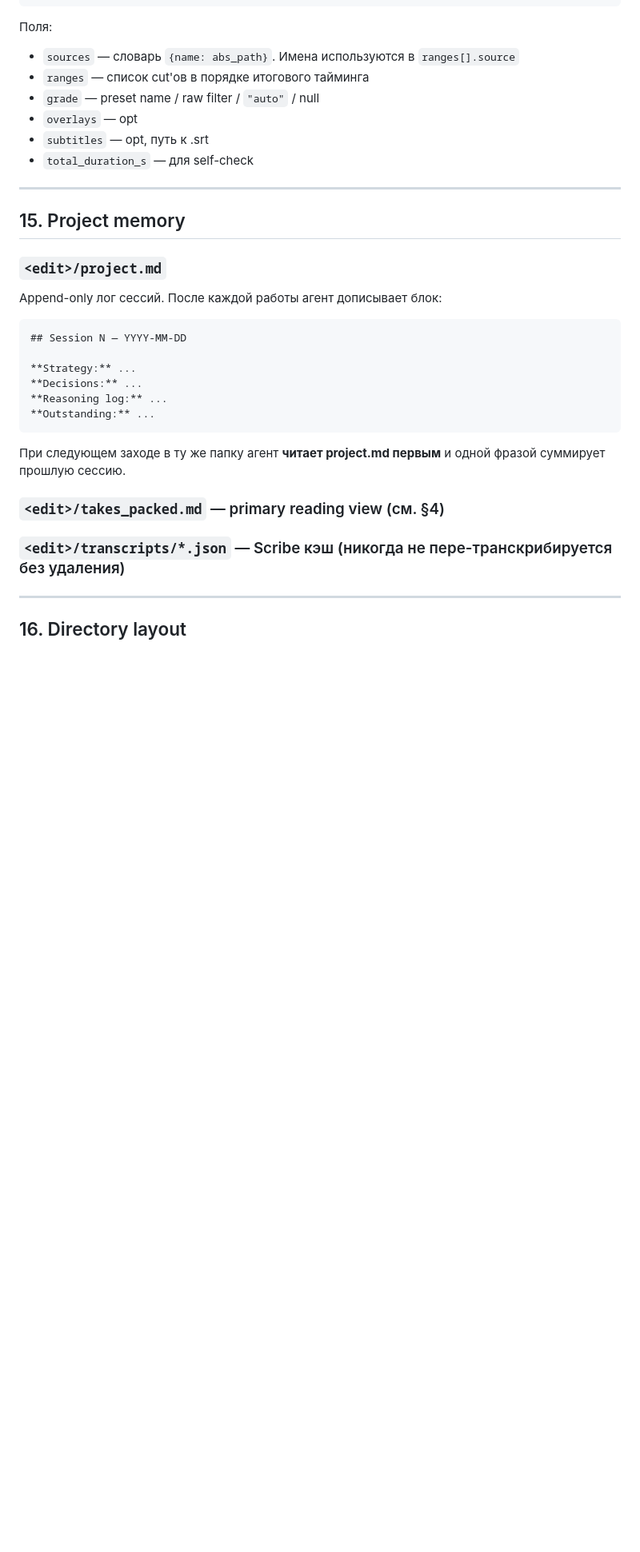
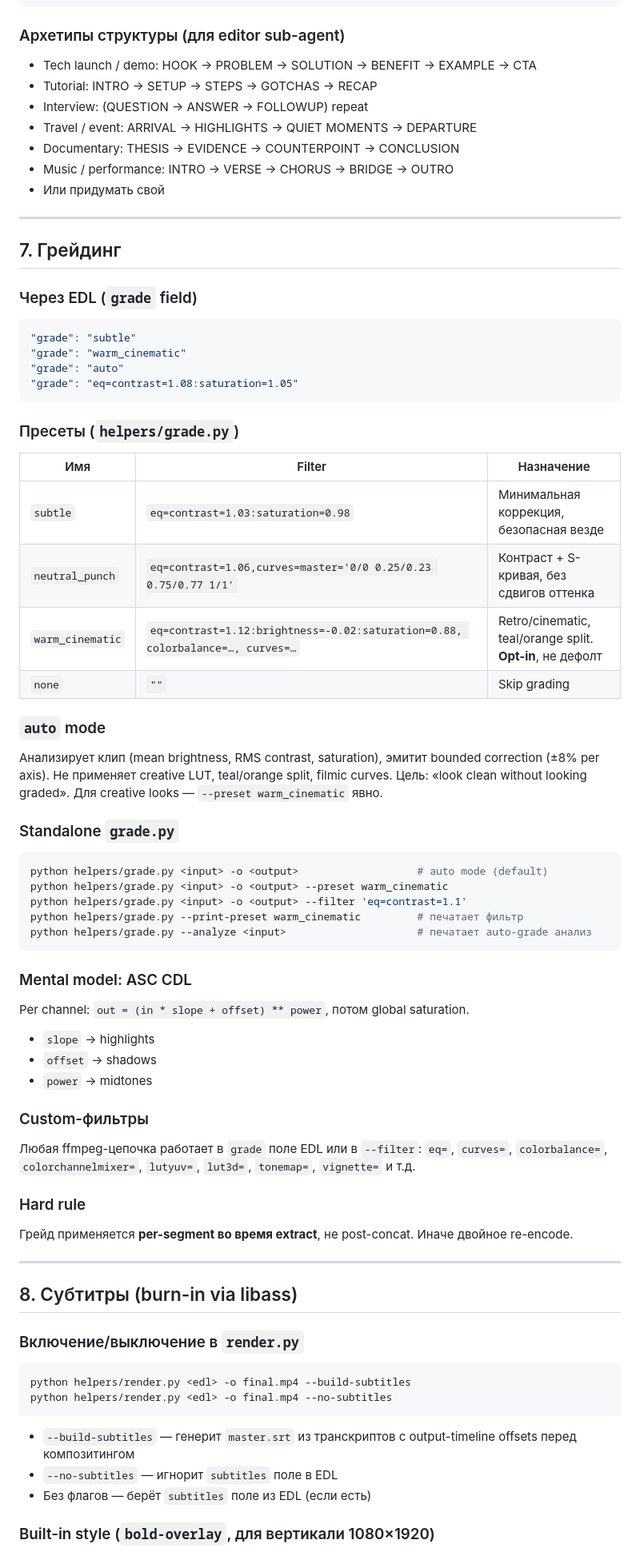
Before and after one commit to sidorovanthon/anticodeguy-video-editing-studio, a Markdown page: init/video-use-cheatsheet.md, the part around one of its changes. Shown at 80% size. Drawn GitHub-style; blank space fills up the shorter version.

````diff
--- a/init/video-use-cheatsheet.md
+++ b/init/video-use-cheatsheet.md
@@ -386,34 +191,81 @@ python helpers/render.py <edl.json> -o final.mp4 --no-loudnorm
 }
 ```
 
-Поля:
-- `sources` — словарь `{name: abs_path}`. Имена используются в `ranges[].source`
-- `ranges` — список cut'ов в порядке итогового тайминга
-- `grade` — preset name / raw filter / `"auto"` / null
-- `overlays` — opt
-- `subtitles` — opt, путь к .srt
-- `total_duration_s` — для self-check
+### Архетипы структуры (для editor sub-agent)
+
+- Tech launch / demo: HOOK → PROBLEM → SOLUTION → BENEFIT → EXAMPLE → CTA
+- Tutorial: INTRO → SETUP → STEPS → GOTCHAS → RECAP
+- Interview: (QUESTION → ANSWER → FOLLOWUP) repeat
+- Travel / event: ARRIVAL → HIGHLIGHTS → QUIET MOMENTS → DEPARTURE
+- Documentary: THESIS → EVIDENCE → COUNTERPOINT → CONCLUSION
+- Music / performance: INTRO → VERSE → CHORUS → BRIDGE → OUTRO
+- Или придумать свой
 
 ---
 
-## 15. Project memory
+## 7. Грейдинг
 
-### `<edit>/project.md`
-Append-only лог сессий. После каждой работы агент дописывает блок:
-```markdown
-## Session N — YYYY-MM-DD
+### Через EDL (`grade` field)
 
-**Strategy:** ...
-**Decisions:** ...
-**Reasoning log:** ...
-**Outstanding:** ...
+```json
+"grade": "subtle"
+"grade": "warm_cinematic"
+"grade": "auto"
+"grade": "eq=contrast=1.08:saturation=1.05"
 ```
 
-При следующем заходе в ту же папку агент **читает project.md первым** и одной фразой суммирует прошлую сессию.
+### Пресеты (`helpers/grade.py`)
 
-### `<edit>/takes_packed.md` — primary reading view (см. §4)
-### `<edit>/transcripts/*.json` — Scribe кэш (никогда не пере-транскрибируется без удаления)
+| Имя | Filter | Назначение |
+|---|---|---|
+| `subtle` | `eq=contrast=1.03:saturation=0.98` | Минимальная коррекция, безопасная везде |
+| `neutral_punch` | `eq=contrast=1.06,curves=master='0/0 0.25/0.23 0.75/0.77 1/1'` | Контраст + S-кривая, без сдвигов оттенка |
+| `warm_cinematic` | `eq=contrast=1.12:brightness=-0.02:saturation=0.88, colorbalance=…, curves=…` | Retro/cinematic, teal/orange split. **Opt-in**, не дефолт |
+| `none` | `""` | Skip grading |
+
+### `auto` mode
+
+Анализирует клип (mean brightness, RMS contrast, saturation), эмитит bounded correction (±8% per axis). Не применяет creative LUT, teal/orange split, filmic curves. Цель: «look clean without looking graded». Для creative looks — `--preset warm_cinematic` явно.
+
+### Standalone `grade.py`
+
+```bash
+python helpers/grade.py <input> -o <output>                   # auto mode (default)
+python helpers/grade.py <input> -o <output> --preset warm_cinematic
+python helpers/grade.py <input> -o <output> --filter 'eq=contrast=1.1'
+python helpers/grade.py --print-preset warm_cinematic         # печатает фильтр
+python helpers/grade.py --analyze <input>                     # печатает auto-grade анализ
+```
+
+### Mental model: ASC CDL
+
+Per channel: `out = (in * slope + offset) ** power`, потом global saturation.
+- `slope` → highlights
+- `offset` → shadows
+- `power` → midtones
+
+### Custom-фильтры
+
+Любая ffmpeg-цепочка работает в `grade` поле EDL или в `--filter`: `eq=`, `curves=`, `colorbalance=`, `colorchannelmixer=`, `lutyuv=`, `lut3d=`, `tonemap=`, `vignette=` и т.д.
+
+### Hard rule
+
+Грейд применяется **per-segment во время extract**, не post-concat. Иначе двойное re-encode.
 
 ---
 
-## 16. Directory layout
+## 8. Субтитры (burn-in via libass)
+
+### Включение/выключение в `render.py`
+
+```bash
+python helpers/render.py <edl> -o final.mp4 --build-subtitles
+python helpers/render.py <edl> -o final.mp4 --no-subtitles
+```
+
+- `--build-subtitles` — генерит `master.srt` из транскриптов с output-timeline offsets перед композитингом
+- `--no-subtitles` — игнорит `subtitles` поле в EDL
+- Без флагов — берёт `subtitles` поле из EDL (если есть)
+
+### Built-in style (`bold-overlay`, для вертикали 1080×1920)
+
````
Also changed, not shown: other parts of init/video-use-cheatsheet.md (+312 -349 lines).
